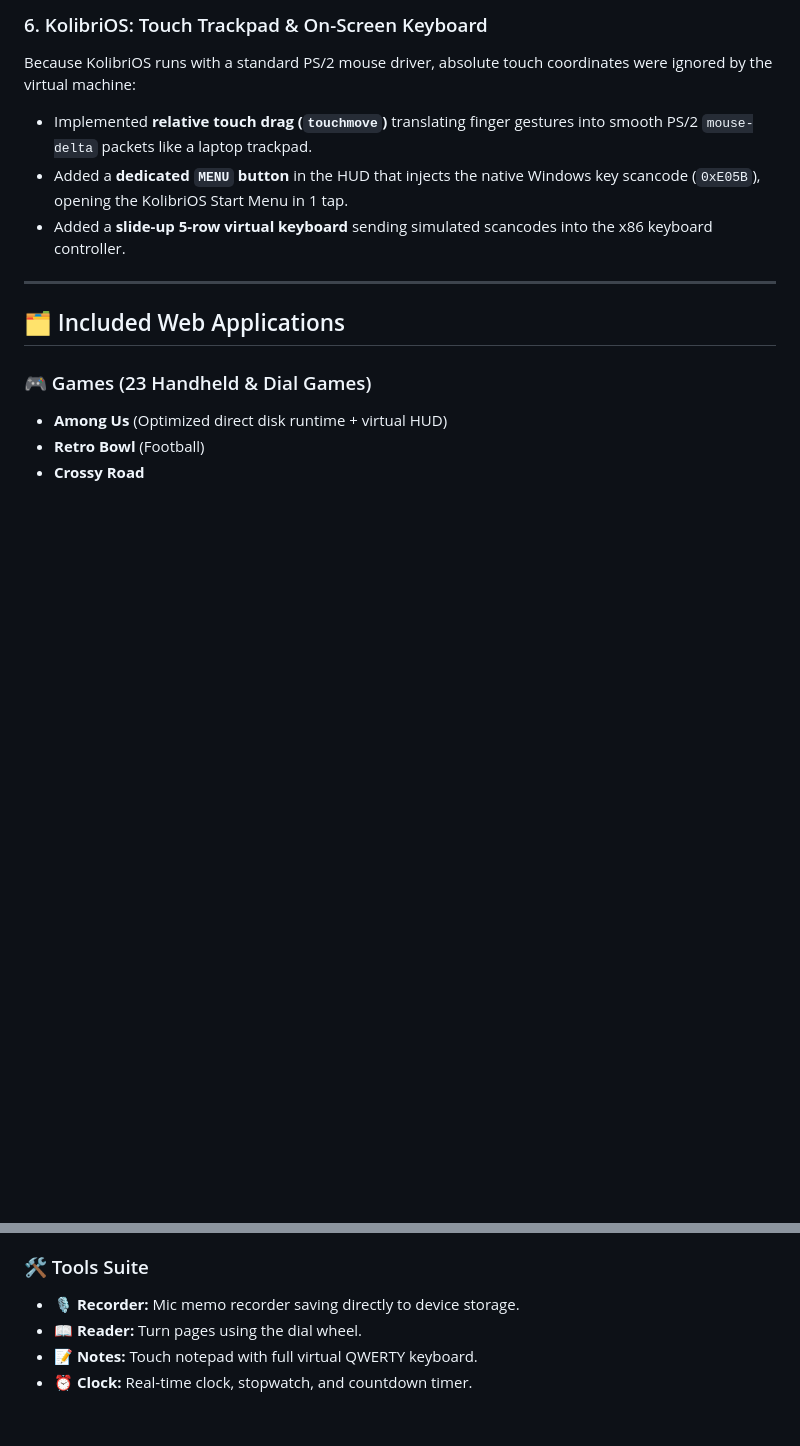
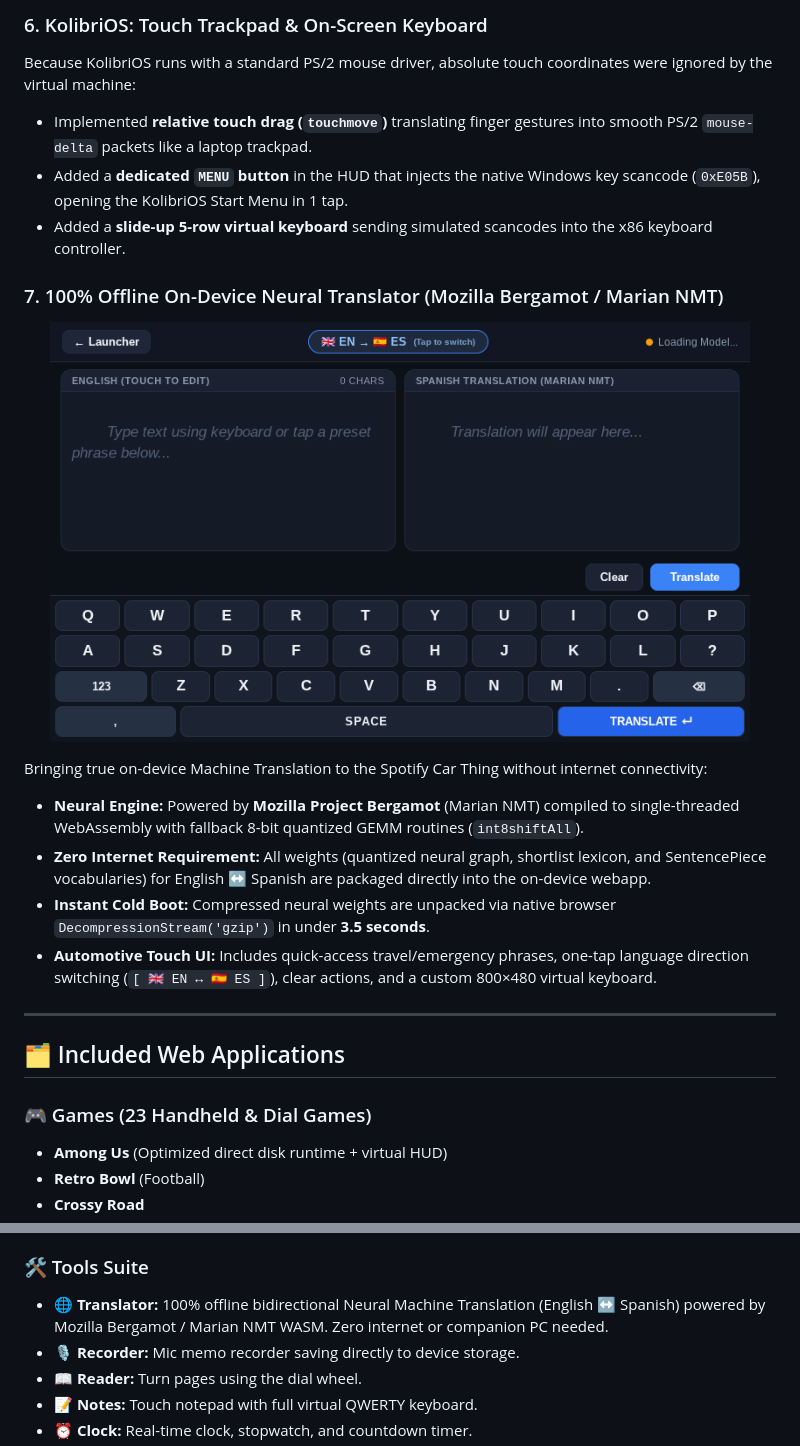
Before and after one commit to Gilzone/carthing-apps, a Markdown page: README.md, 2 parts joined by grey strips. GitHub-like rendering; pictures changed too: docs/screenshots/tool_translator_final.png (added); blank space fills up the shorter version.

Commit message:
feat(translator): add 100% offline on-device Bergamot/Firefox translation app

```diff
--- a/README.md
+++ b/README.md
@@ -97,6 +97,17 @@ Because KolibriOS runs with a standard PS/2 mouse driver, absolute touch coordin
 - Added a **dedicated `MENU` button** in the HUD that injects the native Windows key scancode (`0xE05B`), opening the KolibriOS Start Menu in 1 tap.
 - Added a **slide-up 5-row virtual keyboard** sending simulated scancodes into the x86 keyboard controller.
 
+### 7. 100% Offline On-Device Neural Translator (Mozilla Bergamot / Marian NMT)
+<p align="center">
+  <img src="docs/screenshots/tool_translator_final.png" alt="On-Device Offline Translator" width="700">
+</p>
+
+Bringing true on-device Machine Translation to the Spotify Car Thing without internet connectivity:
+- **Neural Engine:** Powered by **Mozilla Project Bergamot** (Marian NMT) compiled to single-threaded WebAssembly with fallback 8-bit quantized GEMM routines (`int8shiftAll`).
+- **Zero Internet Requirement:** All weights (quantized neural graph, shortlist lexicon, and SentencePiece vocabularies) for English ↔ Spanish are packaged directly into the on-device webapp.
+- **Instant Cold Boot:** Compressed neural weights are unpacked via native browser `DecompressionStream('gzip')` in under **3.5 seconds**.
+- **Automotive Touch UI:** Includes quick-access travel/emergency phrases, one-tap language direction switching (`[ 🇬🇧 EN ↔ 🇪🇸 ES ]`), clear actions, and a custom 800×480 virtual keyboard.
+
 ---
 
 ## 🗂️ Included Web Applications
@@ -125,6 +136,7 @@ Because KolibriOS runs with a standard PS/2 mouse driver, absolute touch coordin
 - **Age of War**
 
 ### 🛠️ Tools Suite
+- 🌐 **Translator:** 100% offline bidirectional Neural Machine Translation (English ↔ Spanish) powered by Mozilla Bergamot / Marian NMT WASM. Zero internet or companion PC needed.
 - 🎙️ **Recorder:** Mic memo recorder saving directly to device storage.
 - 📖 **Reader:** Turn pages using the dial wheel.
 - 📝 **Notes:** Touch notepad with full virtual QWERTY keyboard.
```
Also changed, not shown: docs/screenshots/launcher_translator_card.png (added), docs/screenshots/tool_translator_enes.png (added), docs/screenshots/tool_translator_esen.png (added), 3 other files.
